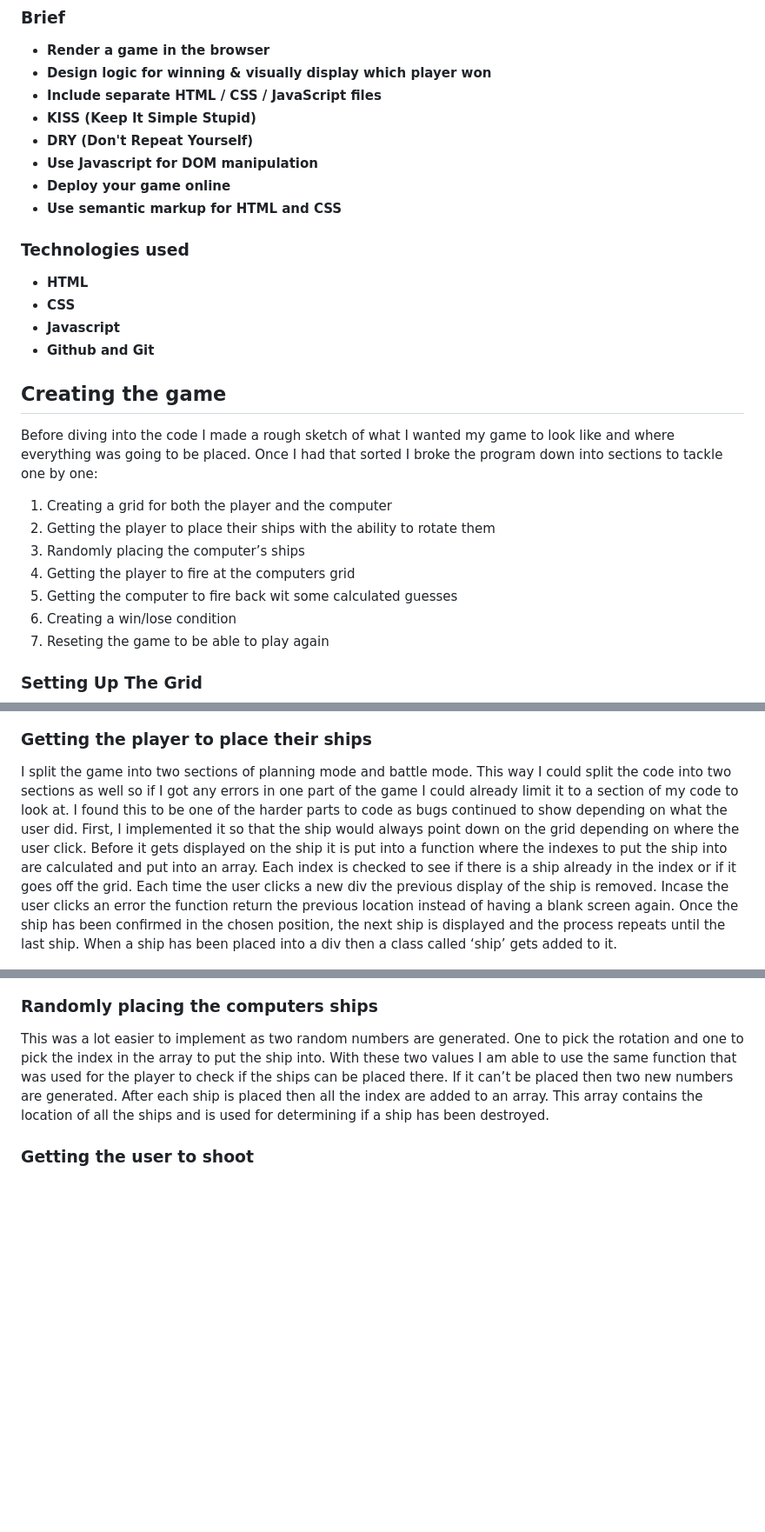
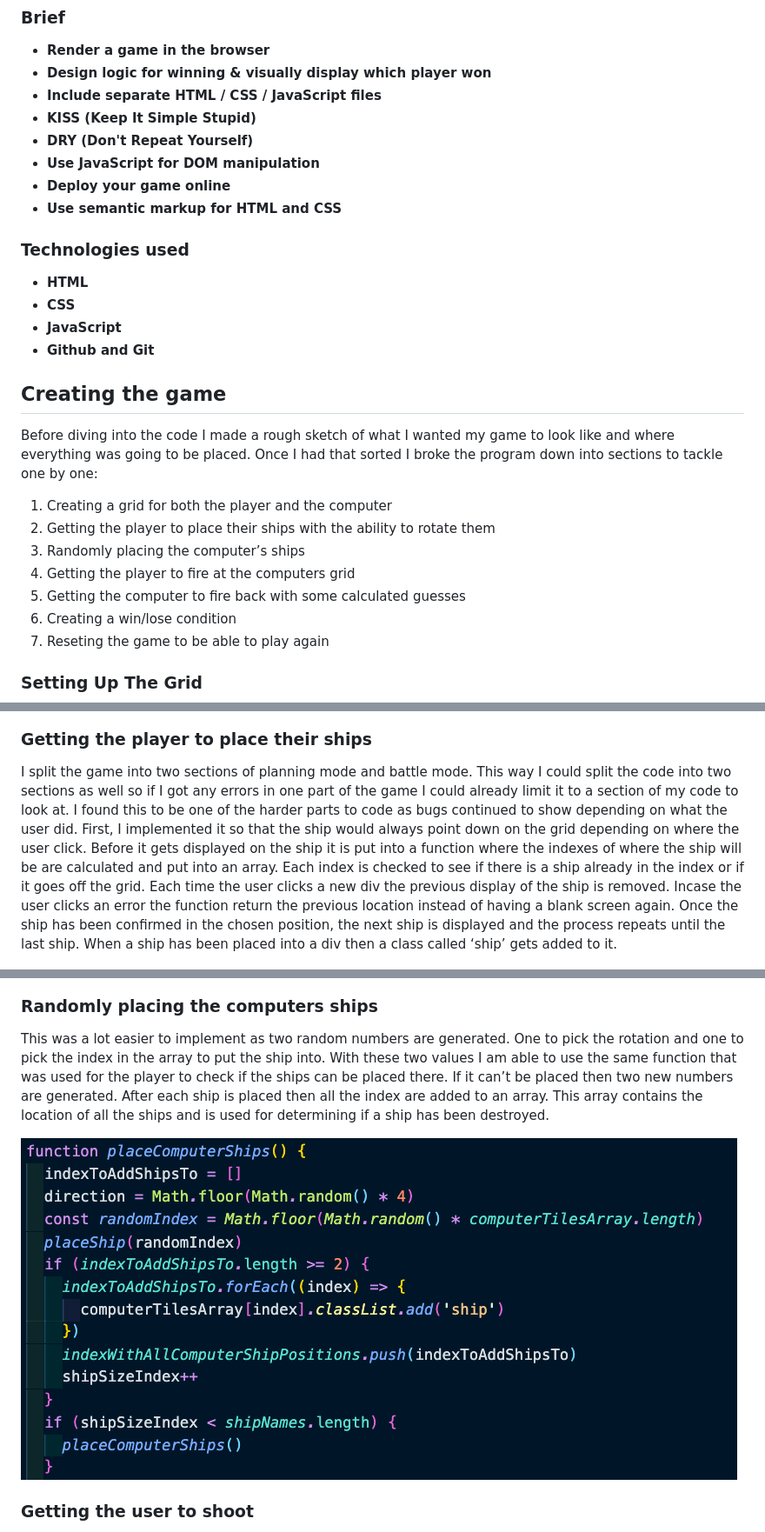
Before and after one commit to Chrisw00d1/battleships, a Markdown page: README.md, 3 parts joined by grey strips. Shown: that part at 87% size. Drawn GitHub-style; pictures changed too: images/readmeImages/screenshot12.png (added); blank space fills up the shorter version.

```diff
--- a/README.md
+++ b/README.md
@@ -13,14 +13,14 @@ I decided to create battleships which you can play [here](https://chrisw00d1.git
 - **Include separate HTML / CSS / JavaScript files**
 - **KISS (Keep It Simple Stupid)**
 - **DRY (Don't Repeat Yourself)**
-- **Use Javascript for DOM manipulation**
+- **Use JavaScript for DOM manipulation**
 - **Deploy your game online**
 - **Use semantic markup for HTML and CSS**
 
 ### Technologies used
 - **HTML**
 - **CSS**
-- **Javascript**
+- **JavaScript**
 - **Github and Git**
 
 ## Creating the game
@@ -32,7 +32,7 @@ Once I had that sorted I broke the program down into sections to tackle one by o
 2. Getting the player to place their ships with the ability to rotate them
 3. Randomly placing the computer’s ships
 4. Getting the player to fire at the computers grid
-5. Getting the computer to fire back wit some calculated guesses
+5. Getting the computer to fire back with some calculated guesses
 6. Creating a win/lose condition
 7. Reseting the game to be able to play again
 
@@ -44,7 +44,7 @@ I designed the grid based on the original game where the grid is a 10 by 10.  I
 
 ### Getting the player to place their ships
 
-I split the game into two sections of planning mode and battle mode. This way I could split the code into two sections as well so if I got any errors in one part of the game I could already limit it to a section of my code to look at. I found this to be one of the harder parts to code as bugs continued to show depending on what the user did. First, I implemented it so that the ship would always point down on the grid depending on where the user click. Before it gets displayed on the ship it is put into a function where the indexes to put the ship into are calculated and put into an array. Each index is checked to see if there is a ship already in the index or if it goes off the grid. Each time the user clicks a new div the previous display of the ship is removed. Incase the user clicks an error the function return the previous location instead of having a blank screen again.  Once the ship has been confirmed in the chosen position, the next ship is displayed and the process repeats until the last ship. When a ship has been placed into a div then a class called ‘ship’ gets added to it.
+I split the game into two sections of planning mode and battle mode. This way I could split the code into two sections as well so if I got any errors in one part of the game I could already limit it to a section of my code to look at. I found this to be one of the harder parts to code as bugs continued to show depending on what the user did. First, I implemented it so that the ship would always point down on the grid depending on where the user click. Before it gets displayed on the ship it is put into a function where the indexes of where the ship will be are calculated and put into an array. Each index is checked to see if there is a ship already in the index or if it goes off the grid. Each time the user clicks a new div the previous display of the ship is removed. Incase the user clicks an error the function return the previous location instead of having a blank screen again.  Once the ship has been confirmed in the chosen position, the next ship is displayed and the process repeats until the last ship. When a ship has been placed into a div then a class called ‘ship’ gets added to it.
 
 ![placeship](/images/readmeImages/screenshot2.png)
 
@@ -56,6 +56,8 @@ Once I had it working with with the ships pointing down I added the feature to r
 
 This was a lot easier to implement as two random numbers are generated. One to pick the rotation and one to pick the index in the array to put the ship into. With these two values I am able to use the same function that was used for the player to check if the ships can be placed there. If it can’t be placed then two new numbers are generated. After each ship is placed then all the index are added to an array. This array contains the location of all the ships and is used for determining if a ship has been destroyed.
 
+![computerShipPlacement](/images/readmeImages/screenshot12.png)
+
 ### Getting the user to shoot
 
 Now all the ships have been placed the game is now in “battle mode”. This means the computer’s divs can be selected where a check is made to see if the player has shot at that selected div already and then to confirm the shot. If the div contains the class ‘ship’ then the grid displays a hit or a miss if there is no ship. After a ship has been hit then another check is made to see if the ship has been destroyed. This loops through all the indexes the ship is in and if all of them are hit then a message can be displayed to show which ship has been sunk.
```
Also changed, not shown: other parts of README.md (+13 -2 lines).
